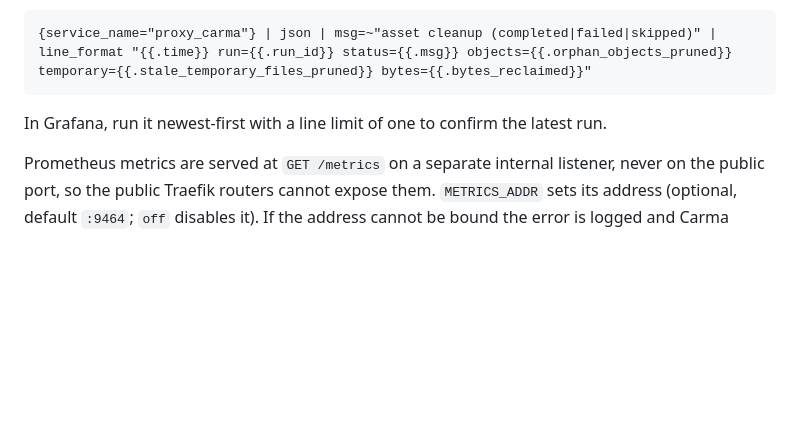
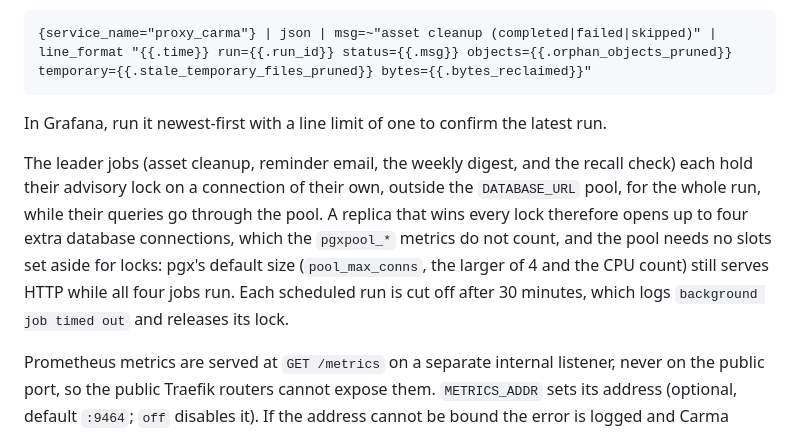
Before and after one commit to bitofbytes-io/carma, a Markdown page: README.md, the part around the change. GitHub-like rendering; blank space fills up the shorter version.

Commit message:
docs: explain leader lock connections and the job timeout
Part of BOB-171.

```diff
--- a/README.md
+++ b/README.md
@@ -96,6 +96,16 @@ deployment):
 
 In Grafana, run it newest-first with a line limit of one to confirm the latest run.
 
+The leader jobs (asset cleanup, reminder email, the weekly digest, and the recall
+check) each hold their advisory lock on a connection of their own, outside the
+`DATABASE_URL` pool, for the whole run, while their queries go through the pool.
+A replica that wins every lock therefore opens up to four extra database
+connections, which the `pgxpool_*` metrics do not count, and the pool needs no
+slots set aside for locks: pgx's default size (`pool_max_conns`, the larger of 4
+and the CPU count) still serves HTTP while all four jobs run. Each scheduled run
+is cut off after 30 minutes, which logs `background job timed out` and releases
+its lock.
+
 Prometheus metrics are served at `GET /metrics` on a separate internal listener,
 never on the public port, so the public Traefik routers cannot expose them.
 `METRICS_ADDR` sets its address (optional, default `:9464`; `off` disables it).
```
